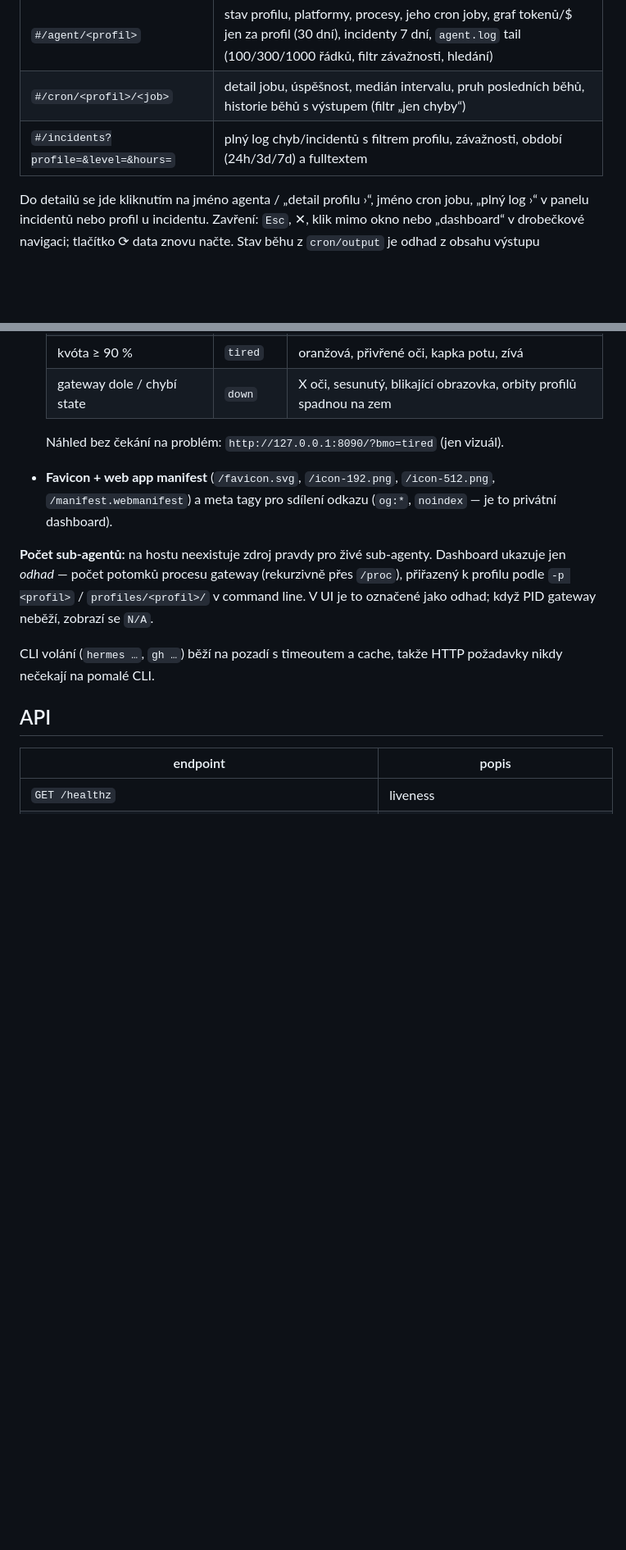
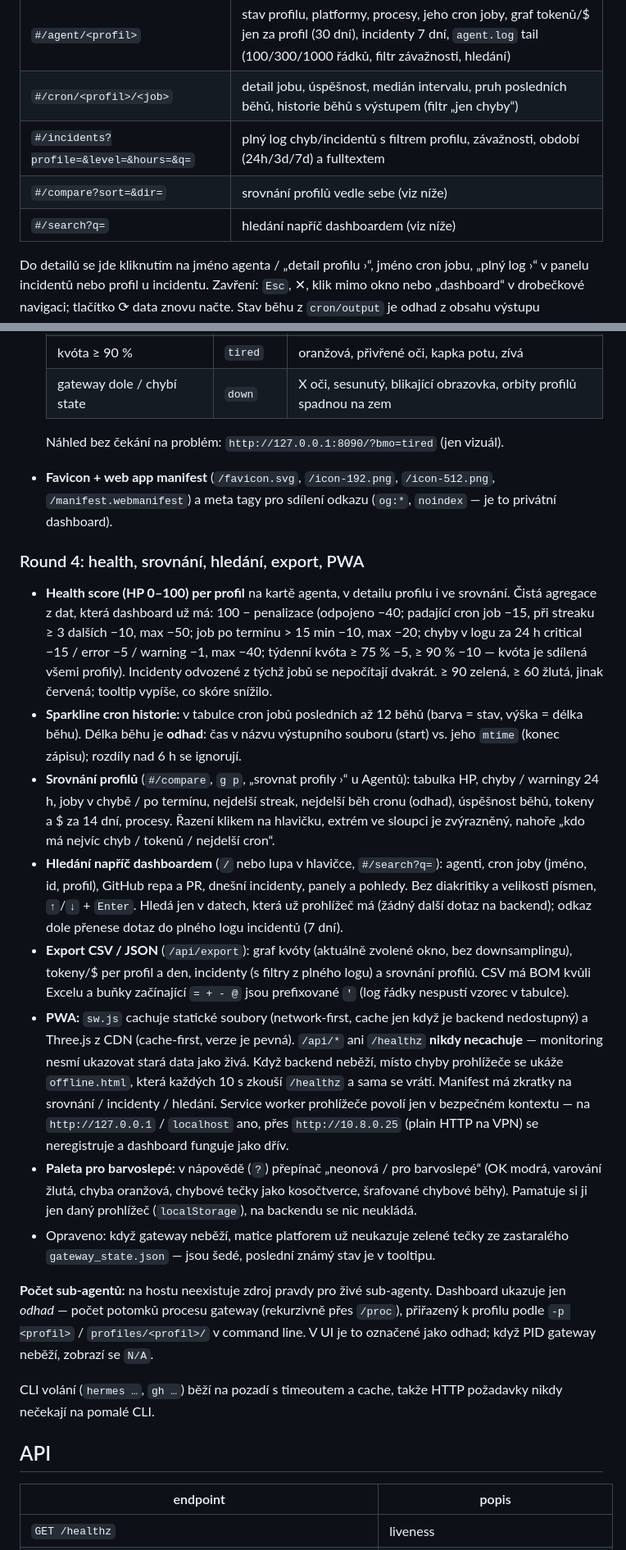
Before and after one commit to RIT-vitkubot/hermes-mission-control, a Markdown page: README.md, 2 parts joined by grey strips. Shown at 82% size. Drawn GitHub-style; blank space fills up the shorter version.

Commit message:
README: document round 4 features
Co-Authored-By: Claude Opus 5.5 <noreply@anthropic.com>
Claude-Session: https://claude.ai/code/session_016coRt7b5GYLtdMDpNzJyHY

```diff
--- a/README.md
+++ b/README.md
@@ -71,7 +71,9 @@ backendu, jen čtecí GET endpointy výše). Odkazy jdou sdílet / bookmarkovat:
 |-----|-------|
 | `#/agent/<profil>` | stav profilu, platformy, procesy, jeho cron joby, graf tokenů/$ jen za profil (30 dní), incidenty 7 dní, `agent.log` tail (100/300/1000 řádků, filtr závažnosti, hledání) |
 | `#/cron/<profil>/<job>` | detail jobu, úspěšnost, medián intervalu, pruh posledních běhů, historie běhů s výstupem (filtr „jen chyby“) |
-| `#/incidents?profile=&level=&hours=` | plný log chyb/incidentů s filtrem profilu, závažnosti, období (24h/3d/7d) a fulltextem |
+| `#/incidents?profile=&level=&hours=&q=` | plný log chyb/incidentů s filtrem profilu, závažnosti, období (24h/3d/7d) a fulltextem |
+| `#/compare?sort=&dir=` | srovnání profilů vedle sebe (viz níže) |
+| `#/search?q=` | hledání napříč dashboardem (viz níže) |
 
 Do detailů se jde kliknutím na jméno agenta / „detail profilu ›“, jméno cron
 jobu, „plný log ›“ v panelu incidentů nebo profil u incidentu. Zavření: `Esc`,
@@ -129,6 +132,51 @@ znovu načte. Stav běhu z `cron/output` je odhad z obsahu výstupu
   `/icon-512.png`, `/manifest.webmanifest`) a meta tagy pro sdílení odkazu
   (`og:*`, `noindex` — je to privátní dashboard).
 
+### Round 4: health, srovnání, hledání, export, PWA
+
+- **Health score (HP 0–100) per profil** na kartě agenta, v detailu profilu i ve
+  srovnání. Čistá agregace z dat, která dashboard už má: 100 − penalizace
+  (odpojeno −40; padající cron job −15, při streaku ≥ 3 dalších −10, max −50;
+  job po termínu > 15 min −10, max −20; chyby v logu za 24 h critical −15 /
+  error −5 / warning −1, max −40; týdenní kvóta ≥ 75 % −5, ≥ 90 % −10 — kvóta
+  je sdílená všemi profily). Incidenty odvozené z týchž jobů se nepočítají
+  dvakrát. ≥ 90 zelená, ≥ 60 žlutá, jinak červená; tooltip vypíše, co skóre
+  snížilo.
+- **Sparkline cron historie:** v tabulce cron jobů posledních až 12 běhů
+  (barva = stav, výška = délka běhu). Délka běhu je **odhad**: čas v názvu
+  výstupního souboru (start) vs. jeho `mtime` (konec zápisu); rozdíly nad 6 h
+  se ignorují.
+- **Srovnání profilů** (`#/compare`, `g p`, „srovnat profily ›“ u Agentů):
+  tabulka HP, chyby / warningy 24 h, joby v chybě / po termínu, nejdelší
+  streak, nejdelší běh cronu (odhad), úspěšnost běhů, tokeny a $ za 14 dní,
+  procesy. Řazení klikem na hlavičku, extrém ve sloupci je zvýrazněný, nahoře
+  „kdo má nejvíc chyb / tokenů / nejdelší cron“.
+- **Hledání napříč dashboardem** (`/` nebo lupa v hlavičce, `#/search?q=`):
+  agenti, cron joby (jméno, id, profil), GitHub repa a PR, dnešní incidenty,
+  panely a pohledy. Bez diakritiky a velikosti písmen, `↑`/`↓` + `Enter`.
+  Hledá jen v datech, která už prohlížeč má (žádný další dotaz na backend);
+  odkaz dole přenese dotaz do plného logu incidentů (7 dní).
+- **Export CSV / JSON** (`/api/export`): graf kvóty (aktuálně zvolené okno,
+  bez downsamplingu), tokeny/$ per profil a den, incidenty (s filtry z plného
+  logu) a srovnání profilů. CSV má BOM kvůli Excelu a buňky začínající
+  `= + - @` jsou prefixované `'` (log řádky nespustí vzorec v tabulce).
+- **PWA:** `sw.js` cachuje statické soubory (network-first, cache jen když je
+  backend nedostupný) a Three.js z CDN (cache-first, verze je pevná). `/api/*`
+  ani `/healthz` **nikdy necachuje** — monitoring nesmí ukazovat stará data
+  jako živá. Když backend neběží, místo chyby prohlížeče se ukáže
+  `offline.html`, která každých 10 s zkouší `/healthz` a sama se vrátí.
+  Manifest má zkratky na srovnání / incidenty / hledání. Service worker
+  prohlížeče povolí jen v bezpečném kontextu — na `http://127.0.0.1` /
+  `localhost` ano, přes `http://10.8.0.25` (plain HTTP na VPN) se neregistruje
+  a dashboard funguje jako dřív.
+- **Paleta pro barvoslepé:** v nápovědě (`?`) přepínač „neonová / pro
+  barvoslepé“ (OK modrá, varování žlutá, chyba oranžová, chybové tečky jako
+  kosočtverce, šrafované chybové běhy). Pamatuje si ji jen daný prohlížeč
+  (`localStorage`), na backendu se nic neukládá.
+- Opraveno: když gateway neběží, matice platforem už neukazuje zelené tečky
+  ze zastaralého `gateway_state.json` — jsou šedé, poslední známý stav je
+  v tooltipu.
+
 **Počet sub-agentů:** na hostu neexistuje zdroj pravdy pro živé sub-agenty.
 Dashboard ukazuje jen *odhad* — počet potomků procesu gateway (rekurzivně
 přes `/proc`), přiřazený k profilu podle `-p <profil>` / `profiles/<profil>/`
```
Also changed, not shown: other parts of README.md (+7 -4 lines).
